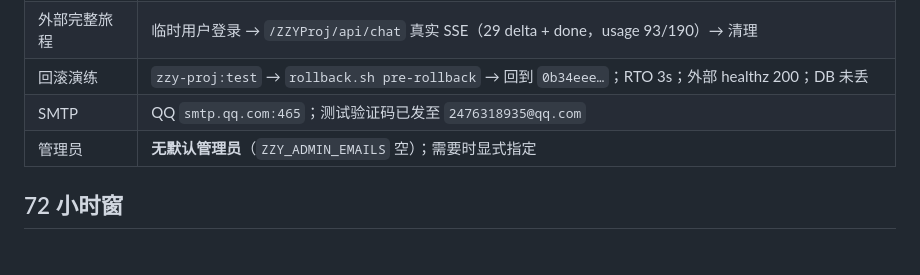
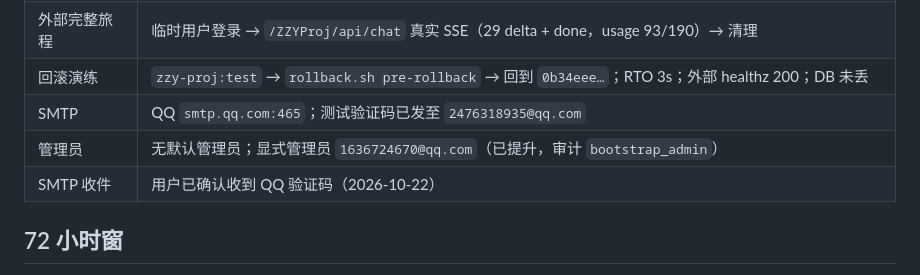
Before and after one commit to KMV5120/ZZYProj, a Markdown page: delivery/20261022-platformify/gate.md, the part around the change. Drawn GitHub-style.

```diff
--- a/delivery/20261022-platformify/gate.md
+++ b/delivery/20261022-platformify/gate.md
@@ -78,7 +78,8 @@ cd ZZYProj
 | 外部完整旅程 | 临时用户登录 → `/ZZYProj/api/chat` 真实 SSE（29 delta + done，usage 93/190）→ 清理 |
 | 回滚演练 | `zzy-proj:test` → `rollback.sh pre-rollback` → 回到 `0b34eee…`；RTO 3s；外部 healthz 200；DB 未丢 |
 | SMTP | QQ `smtp.qq.com:465`；测试验证码已发至 `2476318935@qq.com` |
-| 管理员 | **无默认管理员**（`ZZY_ADMIN_EMAILS` 空）；需要时显式指定 |
+| 管理员 | 无默认管理员；显式管理员 `1636724670@qq.com`（已提升，审计 `bootstrap_admin`） |
+| SMTP 收件 | 用户已确认收到 QQ 验证码（2026-10-22） |
 
 ## 72 小时窗
 
```
Also changed, not shown: delivery/20261022-platformify/acceptance.md (+6 -6 lines), delivery/20261022-platformify/baseline.md (+1 -1 lines).
